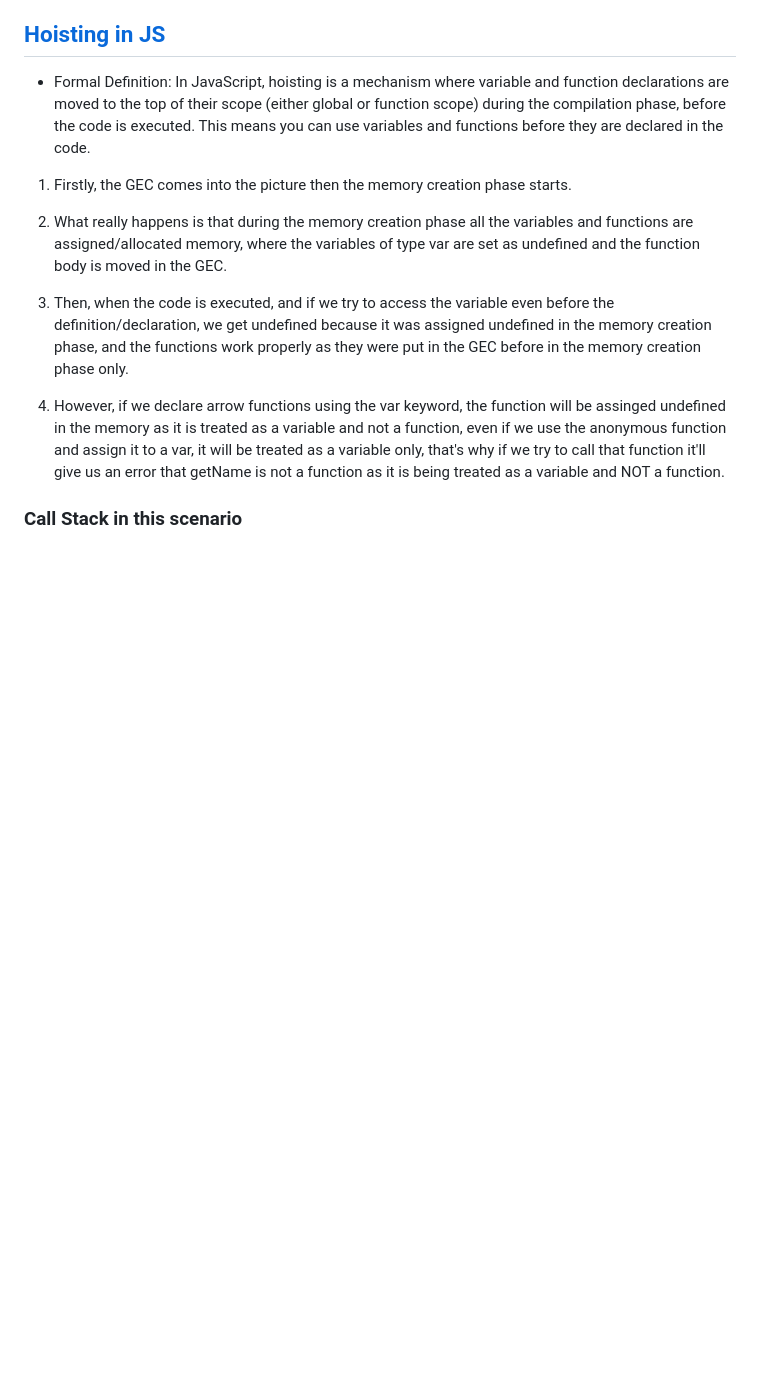
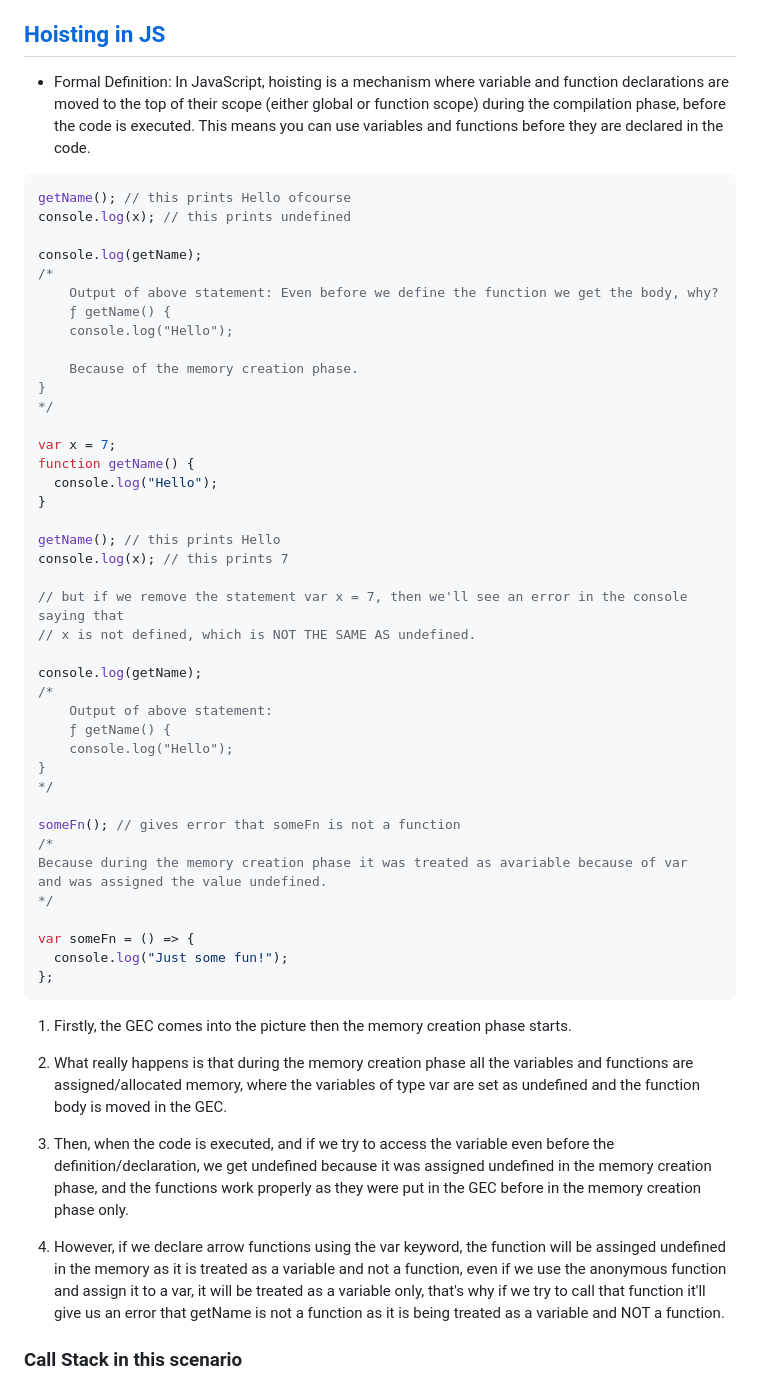
Before and after one commit to rajneesh069/Namaste-JS, a Markdown page: README.md, the part around the change printed below. GitHub-like rendering; blank space fills up the shorter version.

````diff
--- a/README.md
+++ b/README.md
@@ -110,6 +110,50 @@ In the code component, the code is executed one line at a time one by one, which
 
 - Formal Definition: In JavaScript, hoisting is a mechanism where variable and function declarations are moved to the top of their scope (either global or function scope) during the compilation phase, before the code is executed. This means you can use variables and functions before they are declared in the code.
 
+```js
+getName(); // this prints Hello ofcourse
+console.log(x); // this prints undefined
+
+console.log(getName);
+/*
+    Output of above statement: Even before we define the function we get the body, why?
+    ƒ getName() {
+    console.log("Hello");
+
+    Because of the memory creation phase.
+}
+*/
+
+var x = 7;
+function getName() {
+  console.log("Hello");
+}
+
+getName(); // this prints Hello
+console.log(x); // this prints 7
+
+// but if we remove the statement var x = 7, then we'll see an error in the console saying that
+// x is not defined, which is NOT THE SAME AS undefined.
+
+console.log(getName);
+/*
+    Output of above statement:
+    ƒ getName() {
+    console.log("Hello");
+}
+*/
+
+someFn(); // gives error that someFn is not a function
+/*
+Because during the memory creation phase it was treated as avariable because of var
+and was assigned the value undefined.
+*/
+
+var someFn = () => {
+  console.log("Just some fun!");
+};
+```
+
 1. Firstly, the GEC comes into the picture then the memory creation phase starts.
 
 2. What really happens is that during the memory creation phase all the variables and functions are assigned/allocated memory, where the variables of type var are set as undefined and the function body is moved in the GEC.
````
Also changed, not shown: other parts of README.md (+53 -0 lines), functions/main.png (added), 2 other files.
